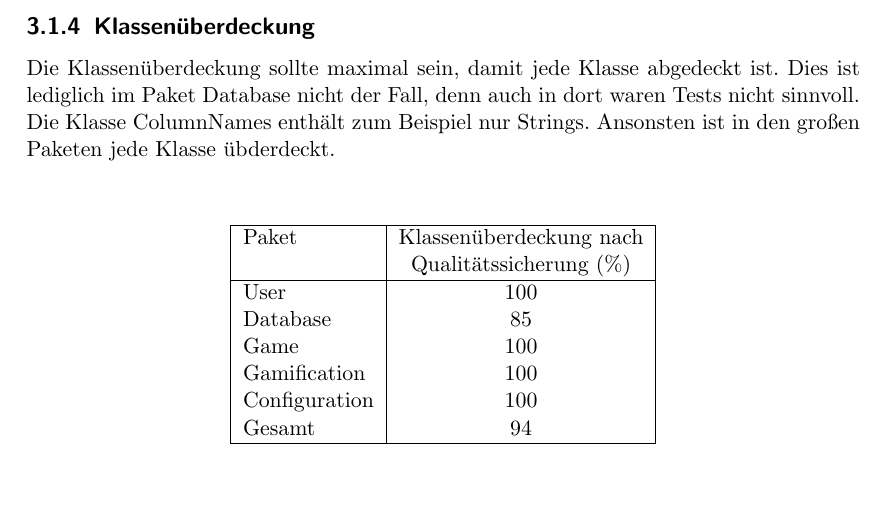
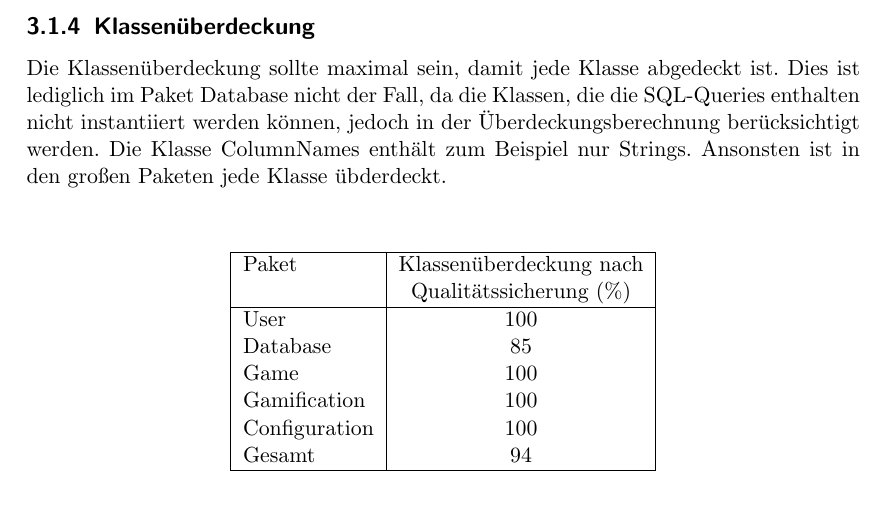
Before and after one commit to bendixsonnenberg/CS-Select-Allg, a LaTeX document (qualitaetssicherung/qs.tex): part of page 18 of 23, cut so that both start at the same text. Compiled offline with pdfLaTeX.

Commit message:
Fix comment on last table

```diff
--- a/qualitaetssicherung/qs.tex
+++ b/qualitaetssicherung/qs.tex
@@ -562,8 +562,10 @@
     \newpage
 
     \subsection{Klassenüberdeckung}
-    Die Klassenüberdeckung sollte maximal sein, damit jede Klasse abgedeckt ist. Dies ist lediglich im Paket Database nicht der Fall, denn
-    auch in dort waren Tests nicht sinnvoll. Die Klasse ColumnNames enthält zum Beispiel nur Strings. Ansonsten ist in den großen Paketen jede Klasse übderdeckt.
+    Die Klassenüberdeckung sollte maximal sein, damit jede Klasse abgedeckt ist. Dies ist lediglich im Paket Database nicht der Fall, da
+    die Klassen, die die SQL-Queries enthalten nicht instantiiert werden können, jedoch in der Überdeckungsberechnung berücksichtigt werden.
+    Die Klasse ColumnNames enthält zum Beispiel nur Strings.
+    Ansonsten ist in den großen Paketen jede Klasse übderdeckt.
 
     \vspace{20pt}
     \begin{table}[h]
```
